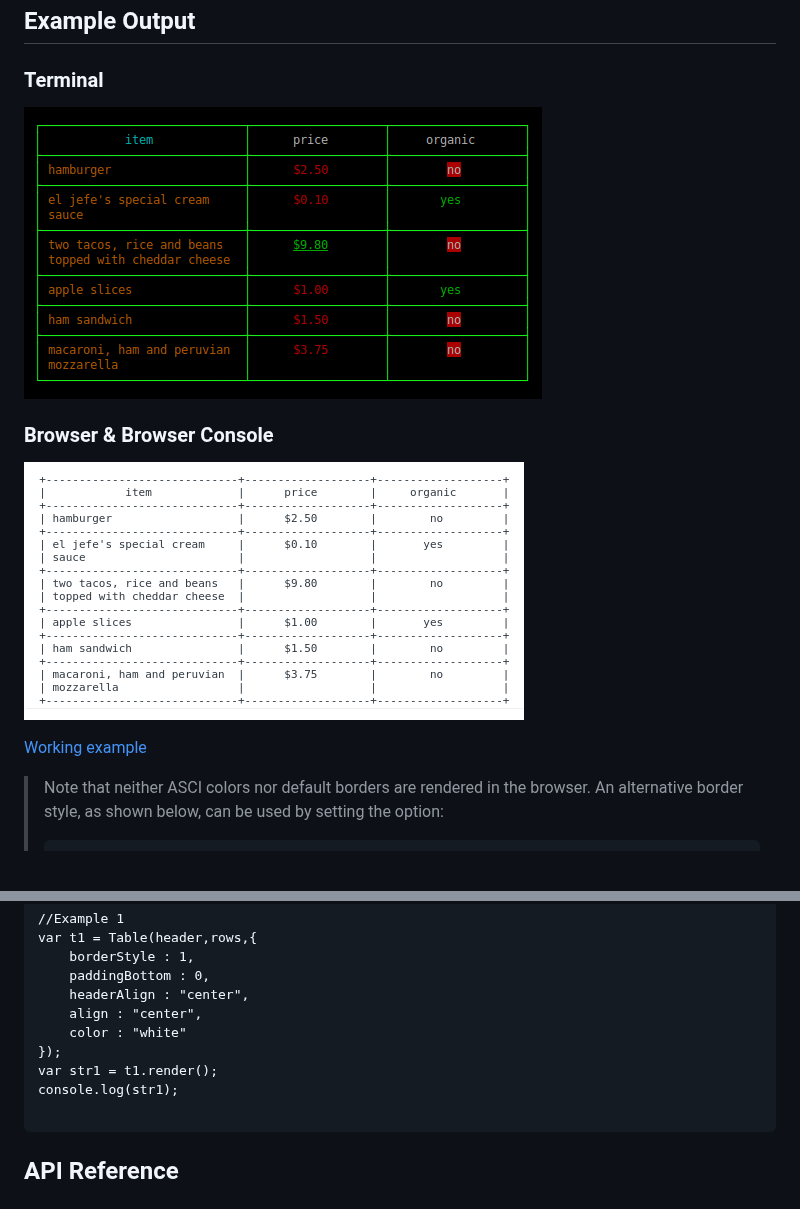
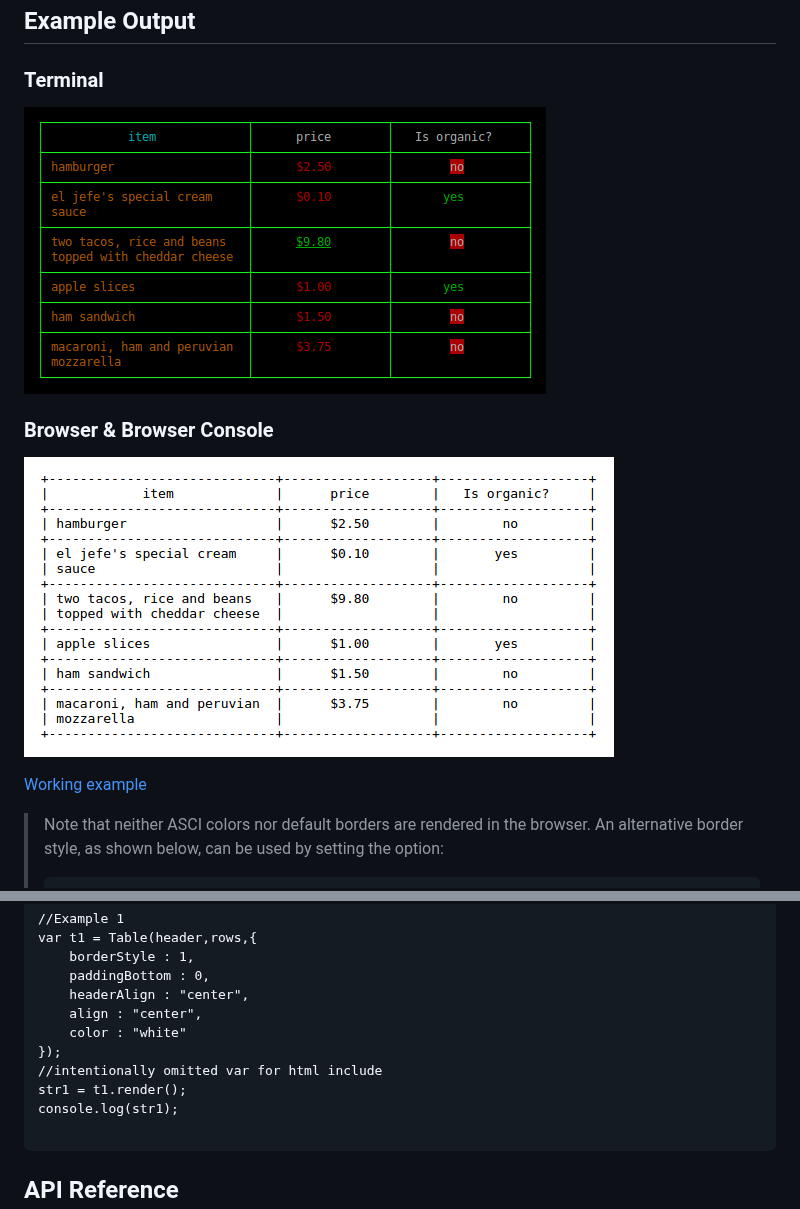
Before and after one commit to tecfu/tty-table, a Markdown page: README.md, 2 parts joined by grey strips. Drawn GitHub-style; pictures changed too: examples/images/browser-example.png (added), examples/images/example-1.png (deleted), examples/images/example-2.png (deleted); blank space fills up the shorter version.

Commit message:
Updated examples.

````diff
--- a/README.md
+++ b/README.md
@@ -32,8 +32,8 @@ npm install tty-table
 ## Example Output
 
 ### Terminal
-![Terminal Example](examples/images/example-1.png "Terminal Example")
+![Terminal Example](examples/images/node-example.png "Terminal Example")
 
 ### Browser & Browser Console
-![Browser Console Example](examples/images/example-2.png "Browser Console Example")
+![Browser Console Example](examples/images/browser-example.png "Browser Console Example")
 
@@ -107,7 +107,8 @@ var t1 = Table(header,rows,{
 	align : "center",
 	color : "white"
 });
-var str1 = t1.render();
+//intentionally omitted var for html include
+str1 = t1.render();
 console.log(str1);
 
 ```
````
Also changed, not shown: other parts of README.md (+1 -1 lines), 10 other files.
